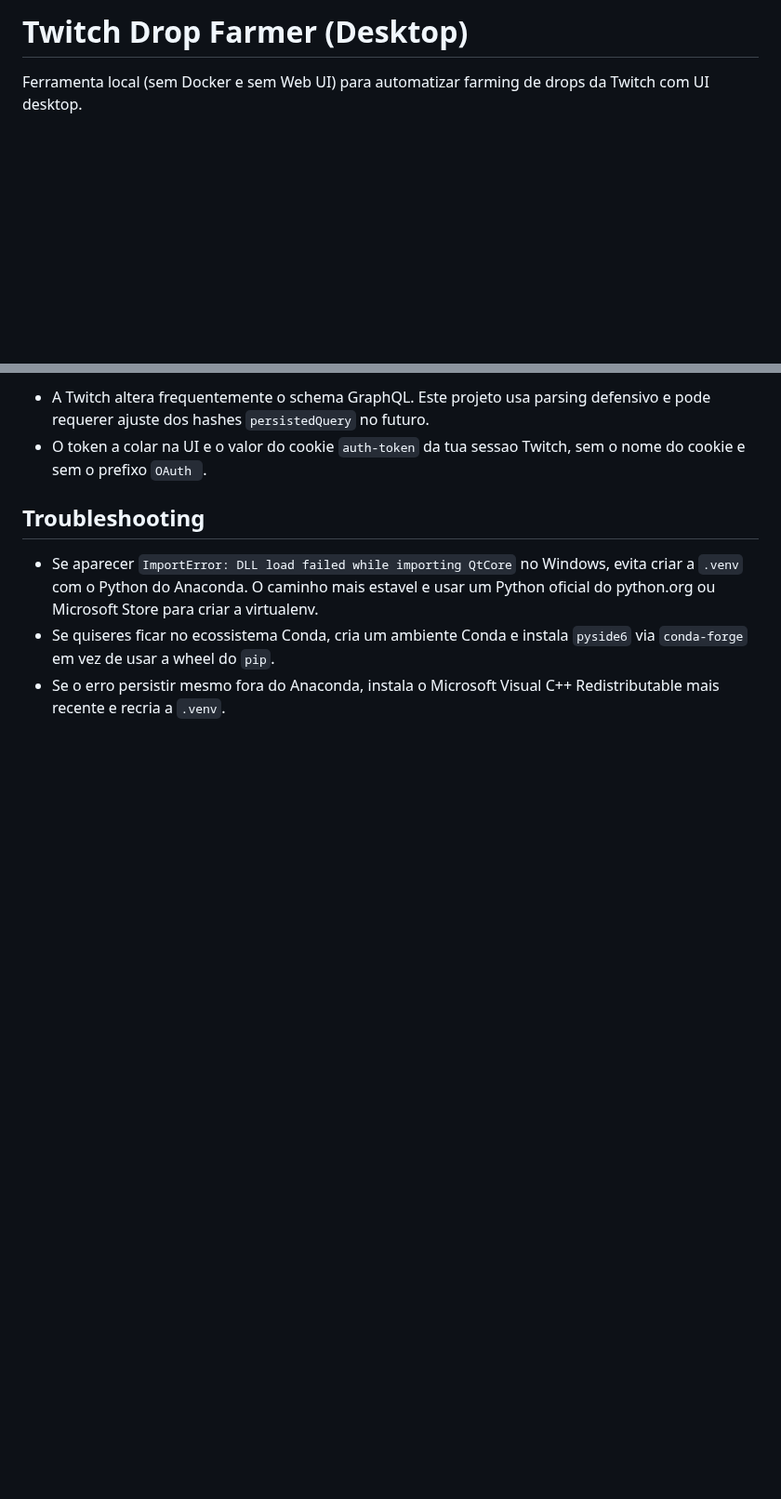
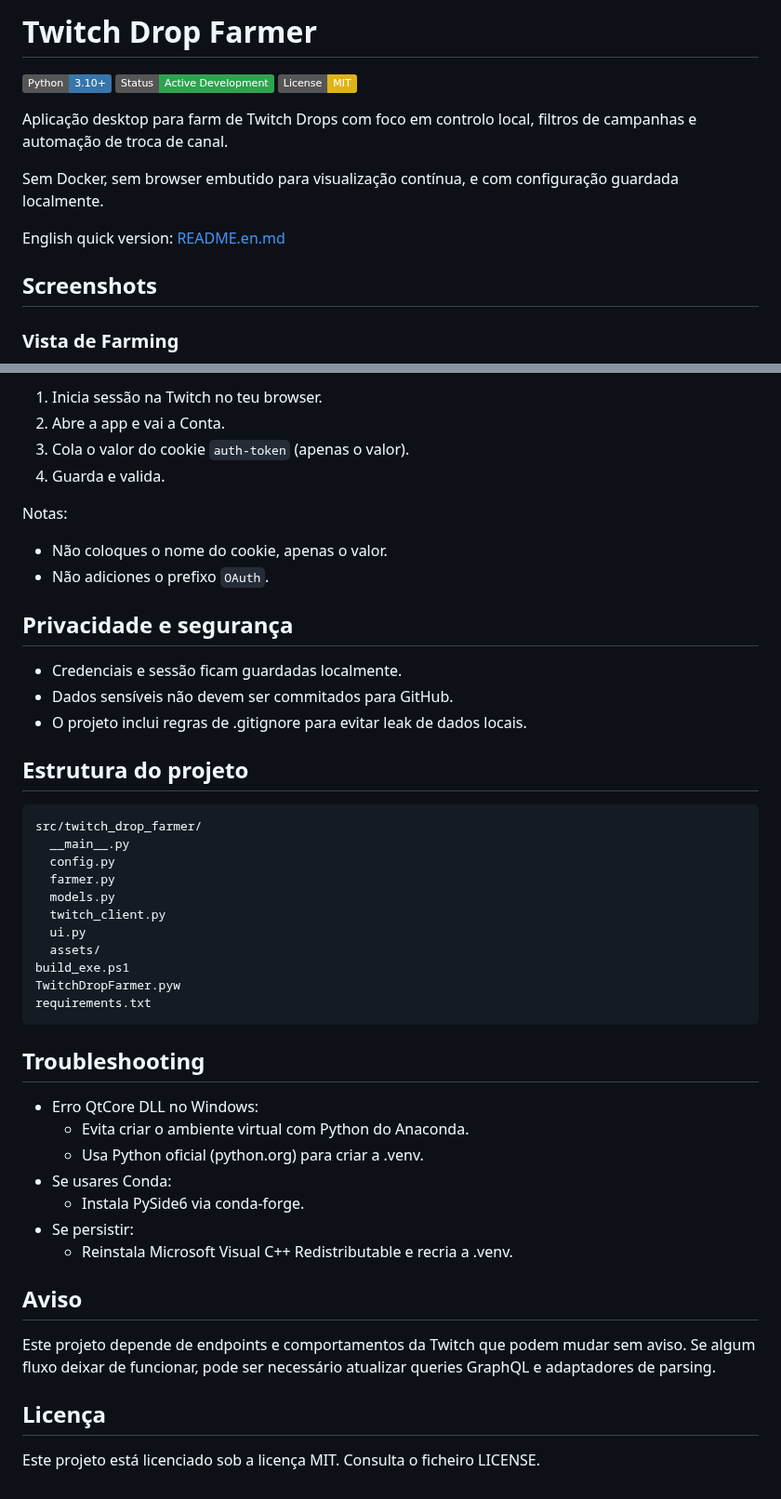
Before and after one commit to NightmareFTW/TwitchDropFarmer, a Markdown page: README.md, 2 parts joined by grey strips. Shown at 93% size. Rendered like a GitHub page; badges without logos; blank space fills up the shorter version.

````diff
--- a/README.md
+++ b/README.md
@@ -1,3 +1,16 @@
-# Twitch Drop Farmer (Desktop)
+# Twitch Drop Farmer
 
-Ferramenta local (sem Docker e sem Web UI) para automatizar farming de drops da Twitch com UI desktop.
+[![Python 3.10+](https://img.shields.io/badge/Python-3.10%2B-3776AB?logo=python&logoColor=white)](https://www.python.org/downloads/)
+[![Status](https://img.shields.io/badge/Status-Active%20Development-2ea44f)](#)
+[![License: MIT](https://img.shields.io/badge/License-MIT-yellow.svg)](LICENSE)
+
+Aplicação desktop para farm de Twitch Drops com foco em controlo local, filtros de campanhas e automação de troca de canal.
+
+Sem Docker, sem browser embutido para visualização contínua, e com configuração guardada localmente.
+
+English quick version: [README.en.md](README.en.md)
+
+## Screenshots
+
+### Vista de Farming
+
@@ -76,9 +96,51 @@ Depois abre por duplo clique:
 
-- A Twitch altera frequentemente o schema GraphQL. Este projeto usa parsing defensivo e pode requerer ajuste dos hashes `persistedQuery` no futuro.
-- O token a colar na UI e o valor do cookie `auth-token` da tua sessao Twitch, sem o nome do cookie e sem o prefixo `OAuth `.
+1. Inicia sessão na Twitch no teu browser.
+2. Abre a app e vai a Conta.
+3. Cola o valor do cookie `auth-token` (apenas o valor).
+4. Guarda e valida.
+
+Notas:
+
+- Não coloques o nome do cookie, apenas o valor.
+- Não adiciones o prefixo `OAuth`.
+
+## Privacidade e segurança
+
+- Credenciais e sessão ficam guardadas localmente.
+- Dados sensíveis não devem ser commitados para GitHub.
+- O projeto inclui regras de .gitignore para evitar leak de dados locais.
+
+## Estrutura do projeto
+
+```text
+src/twitch_drop_farmer/
+  __main__.py
+  config.py
+  farmer.py
+  models.py
+  twitch_client.py
+  ui.py
+  assets/
+build_exe.ps1
+TwitchDropFarmer.pyw
+requirements.txt
+```
 
 ## Troubleshooting
 
-- Se aparecer `ImportError: DLL load failed while importing QtCore` no Windows, evita criar a `.venv` com o Python do Anaconda. O caminho mais estavel e usar um Python oficial do python.org ou Microsoft Store para criar a virtualenv.
-- Se quiseres ficar no ecossistema Conda, cria um ambiente Conda e instala `pyside6` via `conda-forge` em vez de usar a wheel do `pip`.
-- Se o erro persistir mesmo fora do Anaconda, instala o Microsoft Visual C++ Redistributable mais recente e recria a `.venv`.
+- Erro QtCore DLL no Windows:
+  - Evita criar o ambiente virtual com Python do Anaconda.
+  - Usa Python oficial (python.org) para criar a .venv.
+- Se usares Conda:
+  - Instala PySide6 via conda-forge.
+- Se persistir:
+  - Reinstala Microsoft Visual C++ Redistributable e recria a .venv.
+
+## Aviso
+
+Este projeto depende de endpoints e comportamentos da Twitch que podem mudar sem aviso.
+Se algum fluxo deixar de funcionar, pode ser necessário atualizar queries GraphQL e adaptadores de parsing.
+
+## Licença
+
+Este projeto está licenciado sob a licença MIT. Consulta o ficheiro LICENSE.
````
Also changed, not shown: other parts of README.md (+38 -31 lines), README.en.md (added, +70 -0 lines), docs/images/ui-campaigns.png (added), docs/images/ui-farming.png (added), docs/images/ui-settings.png (added), 1 other file.
